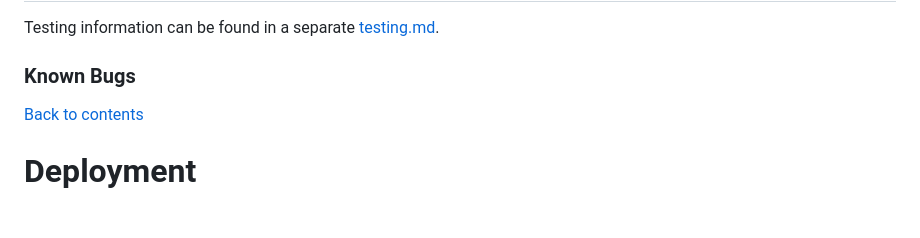
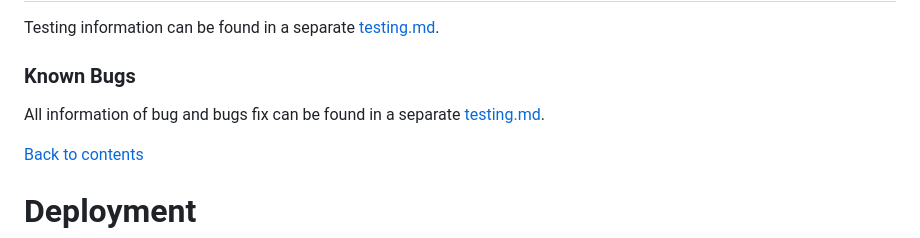
Before and after one commit to Puksrevolution/milestone-project-2, a Markdown page: README.md, the part around the change printed below. Drawn GitHub-style; blank space fills up the shorter version.

Commit message:
completed testing section in the README.md and added a screenshot to the Features section

```diff
--- a/README.md
+++ b/README.md
@@ -251,6 +252,8 @@ Testing
 Testing information can be found in a separate [testing.md](testing.md).
 
 ### **Known Bugs** ###
+
+All information of bug and bugs fix can be found in a separate [testing.md](testing.md).
 
 [Back to contents](#contents)
 
```
Also changed, not shown: other parts of README.md (+3 -2 lines), assets/img/screenshots/error-page.jpg (added).
